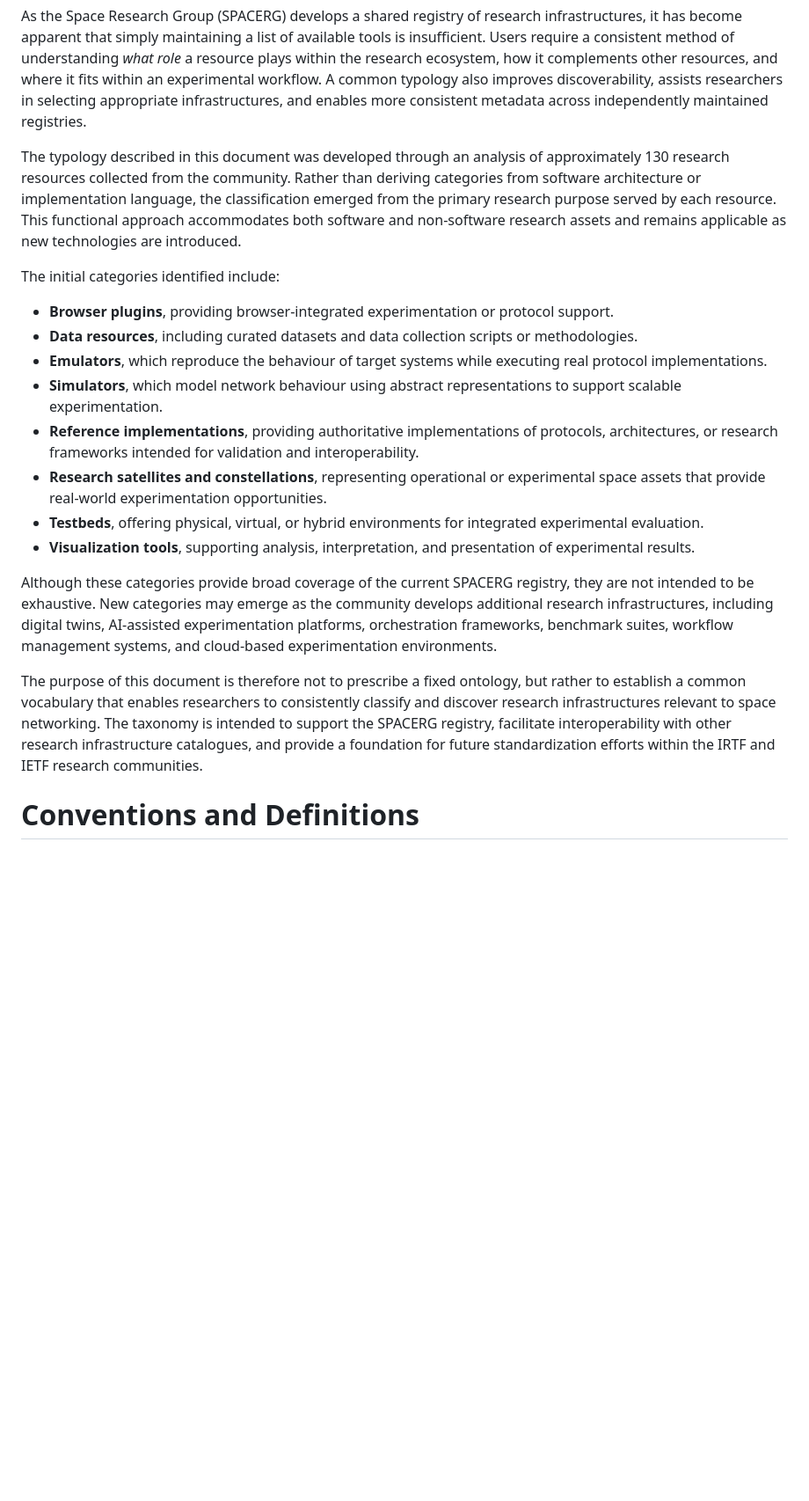
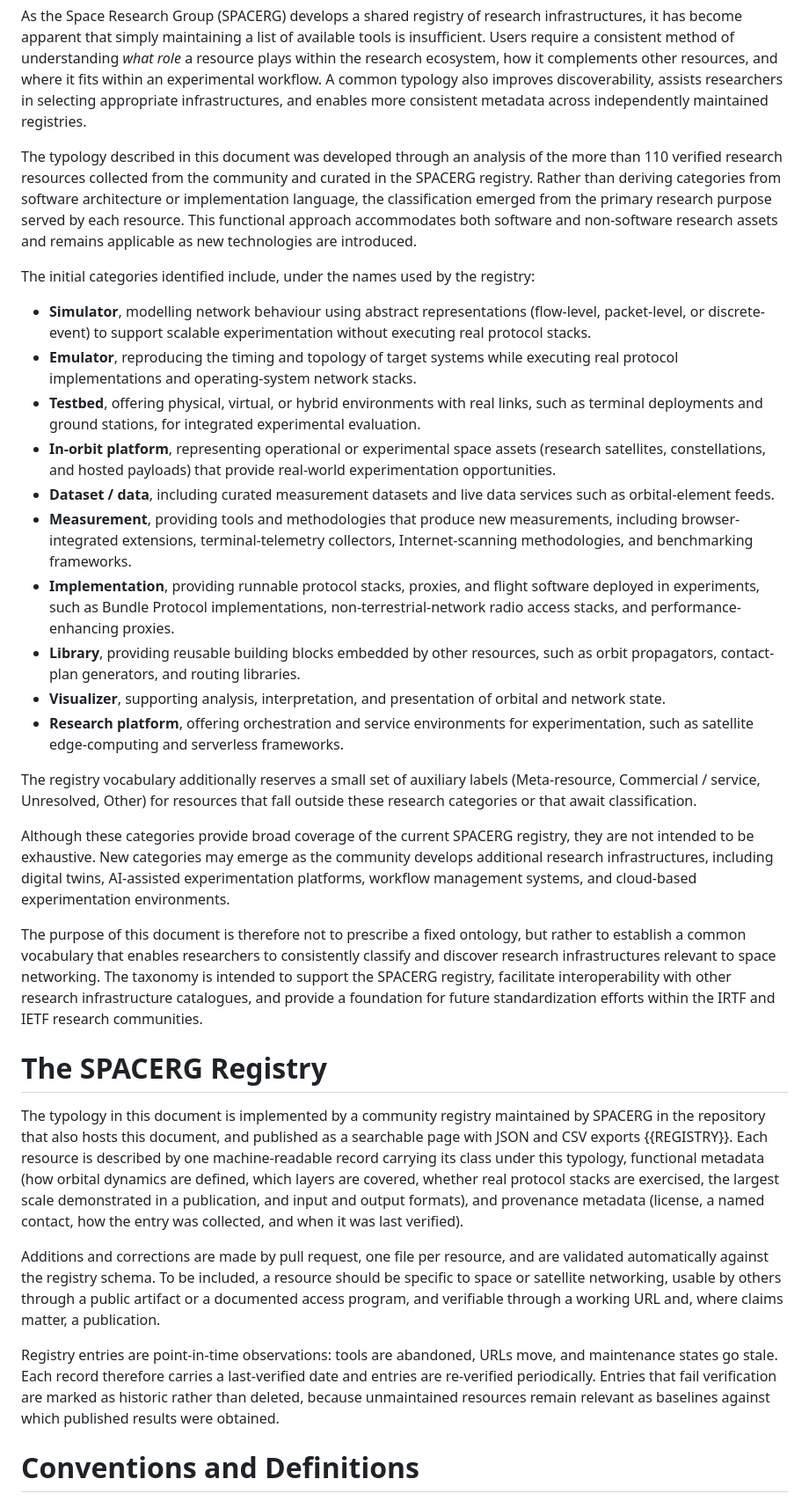
Before and after one commit to irtf-spacerg/id-leo-tools, a Markdown page: draft-sastry-spacerg-space-research-infra-typology.md, the part around one of its changes. Shown at 88% size. Drawn GitHub-style; blank space fills up the shorter version.

Commit message:
Adapted draft to the registry now moved to github pages

```diff
--- a/draft-sastry-spacerg-space-research-infra-typology.md
+++ b/draft-sastry-spacerg-space-research-infra-typology.md
@@ -53,22 +67,34 @@ Research in space networking depends upon a broad collection of complementary re
 
 As the Space Research Group (SPACERG) develops a shared registry of research infrastructures, it has become apparent that simply maintaining a list of available tools is insufficient. Users require a consistent method of understanding _what role_ a resource plays within the research ecosystem, how it complements other resources, and where it fits within an experimental workflow. A common typology also improves discoverability, assists researchers in selecting appropriate infrastructures, and enables more consistent metadata across independently maintained registries.
 
-The typology described in this document was developed through an analysis of approximately 130 research resources collected from the community. Rather than deriving categories from software architecture or implementation language, the classification emerged from the primary research purpose served by each resource. This functional approach accommodates both software and non-software research assets and remains applicable as new technologies are introduced.
+The typology described in this document was developed through an analysis of the more than 110 verified research resources collected from the community and curated in the SPACERG registry. Rather than deriving categories from software architecture or implementation language, the classification emerged from the primary research purpose served by each resource. This functional approach accommodates both software and non-software research assets and remains applicable as new technologies are introduced.
 
-The initial categories identified include:
+The initial categories identified include, under the names used by the registry:
 
--   **Browser plugins**, providing browser-integrated experimentation or protocol support.
--   **Data resources**, including curated datasets and data collection scripts or methodologies.
--   **Emulators**, which reproduce the behaviour of target systems while executing real protocol implementations.
--   **Simulators**, which model network behaviour using abstract representations to support scalable experimentation.
--   **Reference implementations**, providing authoritative implementations of protocols, architectures, or research frameworks intended for validation and interoperability.
--   **Research satellites and constellations**, representing operational or experimental space assets that provide real-world experimentation opportunities.
--   **Testbeds**, offering physical, virtual, or hybrid environments for integrated experimental evaluation.
--   **Visualization tools**, supporting analysis, interpretation, and presentation of experimental results.
+-   **Simulator**, modelling network behaviour using abstract representations (flow-level, packet-level, or discrete-event) to support scalable experimentation without executing real protocol stacks.
+-   **Emulator**, reproducing the timing and topology of target systems while executing real protocol implementations and operating-system network stacks.
+-   **Testbed**, offering physical, virtual, or hybrid environments with real links, such as terminal deployments and ground stations, for integrated experimental evaluation.
+-   **In-orbit platform**, representing operational or experimental space assets (research satellites, constellations, and hosted payloads) that provide real-world experimentation opportunities.
+-   **Dataset / data**, including curated measurement datasets and live data services such as orbital-element feeds.
+-   **Measurement**, providing tools and methodologies that produce new measurements, including browser-integrated extensions, terminal-telemetry collectors, Internet-scanning methodologies, and benchmarking frameworks.
+-   **Implementation**, providing runnable protocol stacks, proxies, and flight software deployed in experiments, such as Bundle Protocol implementations, non-terrestrial-network radio access stacks, and performance-enhancing proxies.
+-   **Library**, providing reusable building blocks embedded by other resources, such as orbit propagators, contact-plan generators, and routing libraries.
+-   **Visualizer**, supporting analysis, interpretation, and presentation of orbital and network state.
+-   **Research platform**, offering orchestration and service environments for experimentation, such as satellite edge-computing and serverless frameworks.
 
-Although these categories provide broad coverage of the current SPACERG registry, they are not intended to be exhaustive. New categories may emerge as the community develops additional research infrastructures, including digital twins, AI-assisted experimentation platforms, orchestration frameworks, benchmark suites, workflow management systems, and cloud-based experimentation environments.
+The registry vocabulary additionally reserves a small set of auxiliary labels (Meta-resource, Commercial / service, Unresolved, Other) for resources that fall outside these research categories or that await classification.
+
+Although these categories provide broad coverage of the current SPACERG registry, they are not intended to be exhaustive. New categories may emerge as the community develops additional research infrastructures, including digital twins, AI-assisted experimentation platforms, workflow management systems, and cloud-based experimentation environments.
 
 The purpose of this document is therefore not to prescribe a fixed ontology, but rather to establish a common vocabulary that enables researchers to consistently classify and discover research infrastructures relevant to space networking. The taxonomy is intended to support the SPACERG registry, facilitate interoperability with other research infrastructure catalogues, and provide a foundation for future standardization efforts within the IRTF and IETF research communities.
+
+# The SPACERG Registry
+
+The typology in this document is implemented by a community registry maintained by SPACERG in the repository that also hosts this document, and published as a searchable page with JSON and CSV exports {{REGISTRY}}. Each resource is described by one machine-readable record carrying its class under this typology, functional metadata (how orbital dynamics are defined, which layers are covered, whether real protocol stacks are exercised, the largest scale demonstrated in a publication, and input and output formats), and provenance metadata (license, a named contact, how the entry was collected, and when it was last verified).
+
+Additions and corrections are made by pull request, one file per resource, and are validated automatically against the registry schema. To be included, a resource should be specific to space or satellite networking, usable by others through a public artifact or a documented access program, and verifiable through a working URL and, where claims matter, a publication.
+
+Registry entries are point-in-time observations: tools are abandoned, URLs move, and maintenance states go stale. Each record therefore carries a last-verified date and entries are re-verified periodically. Entries that fail verification are marked as historic rather than deleted, because unmaintained resources remain relevant as baselines against which published results were obtained.
 
 # Conventions and Definitions
 
```
Also changed, not shown: other parts of draft-sastry-spacerg-space-research-infra-typology.md (+18 -4 lines).
